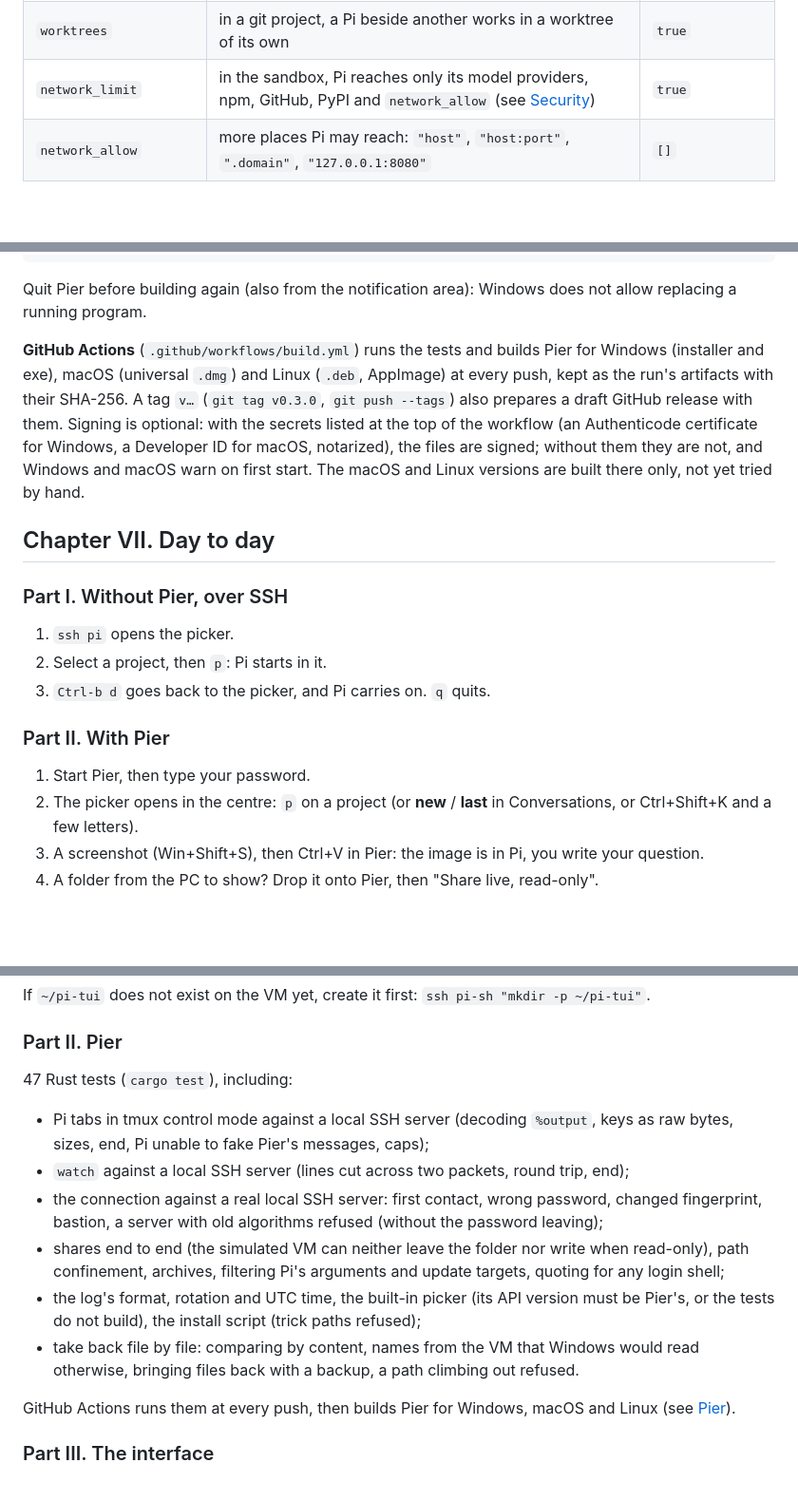
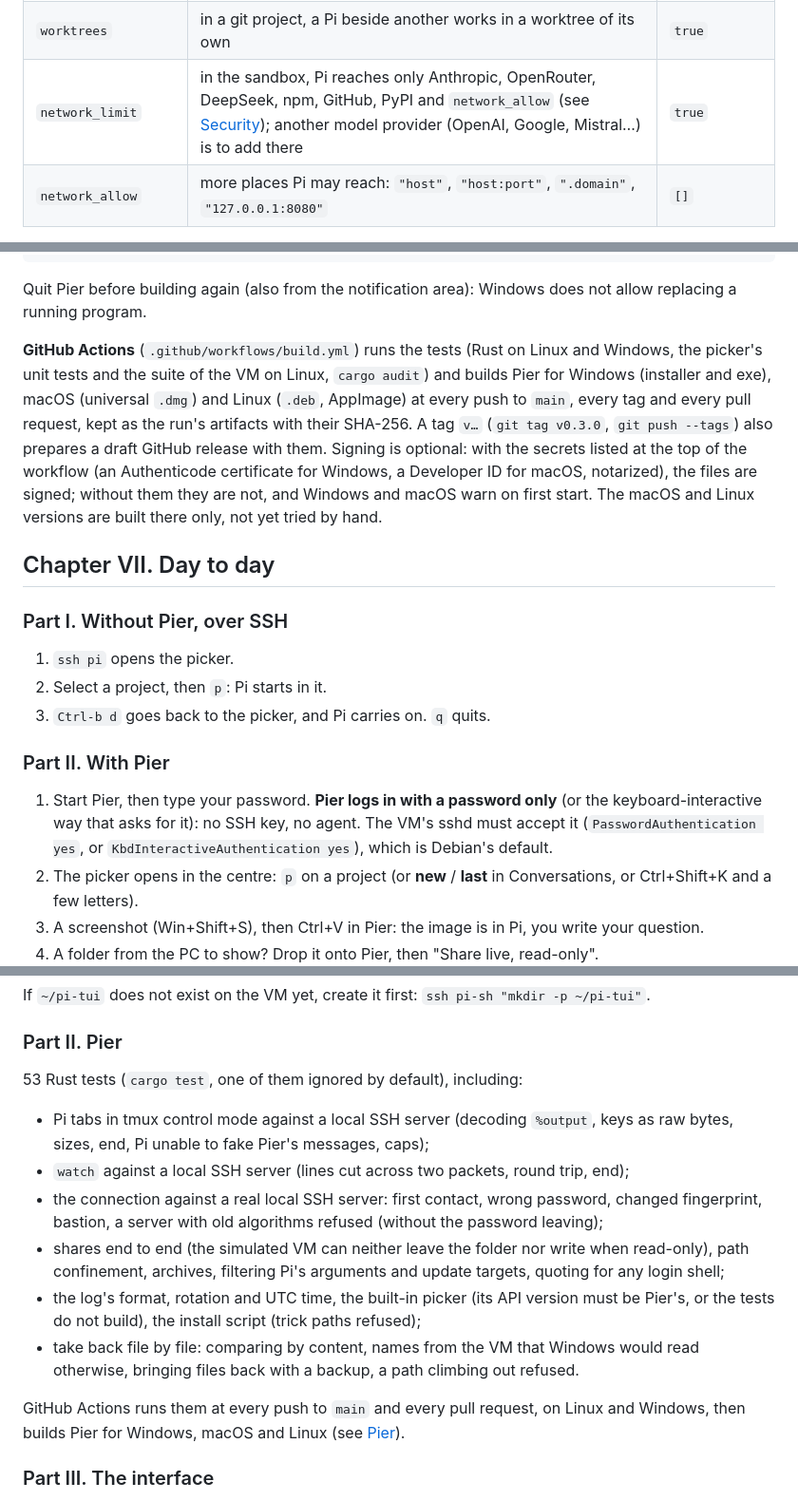
Before and after one commit to superbagel9079/pier, a Markdown page: README.md, 3 parts joined by grey strips. Shown at 95% size. Drawn GitHub-style; blank space fills up the shorter version.

```diff
--- a/README.md
+++ b/README.md
@@ -160,7 +160,7 @@ Optional, in `~/.config/pier-picker/config.toml`. A commented template is in [co
 | `track_sessions` | each Pi tells Pier which conversation it holds (an extension Pier gives it) | `true` |
 | `git_tools` | Pi gets git tools for the forge (push, pull requests), through the picker (see [Git](#part-xiii-git-pi-with-a-repository-as-a-developer)) | `true` |
 | `worktrees` | in a git project, a Pi beside another works in a worktree of its own | `true` |
-| `network_limit` | in the sandbox, Pi reaches only its model providers, npm, GitHub, PyPI and `network_allow` (see [Security](#chapter-v-security)) | `true` |
+| `network_limit` | in the sandbox, Pi reaches only Anthropic, OpenRouter, DeepSeek, npm, GitHub, PyPI and `network_allow` (see [Security](#chapter-v-security)); another model provider (OpenAI, Google, Mistral…) is to add there | `true` |
 | `network_allow` | more places Pi may reach: `"host"`, `"host:port"`, `".domain"`, `"127.0.0.1:8080"` | `[]` |
 
 Two environment variables exist too: `PI_BIN`, Pi's path when it is not on the PATH, and `PI_PICKER_SANDBOX=0`, which turns the sandbox off (the test suite uses it).
@@ -895,7 +895,7 @@ cargo tauri build --no-bundle
 
 Quit Pier before building again (also from the notification area): Windows does not allow replacing a running program.
 
-**GitHub Actions** (`.github/workflows/build.yml`) runs the tests and builds Pier for Windows (installer and exe), macOS (universal `.dmg`) and Linux (`.deb`, AppImage) at every push, kept as the run's artifacts with their SHA-256. A tag `v…` (`git tag v0.3.0`, `git push --tags`) also prepares a draft GitHub release with them. Signing is optional: with the secrets listed at the top of the workflow (an Authenticode certificate for Windows, a Developer ID for macOS, notarized), the files are signed; without them they are not, and Windows and macOS warn on first start. The macOS and Linux versions are built there only, not yet tried by hand.
+**GitHub Actions** (`.github/workflows/build.yml`) runs the tests (Rust on Linux and Windows, the picker's unit tests and the suite of the VM on Linux, `cargo audit`) and builds Pier for Windows (installer and exe), macOS (universal `.dmg`) and Linux (`.deb`, AppImage) at every push to `main`, every tag and every pull request, kept as the run's artifacts with their SHA-256. A tag `v…` (`git tag v0.3.0`, `git push --tags`) also prepares a draft GitHub release with them. Signing is optional: with the secrets listed at the top of the workflow (an Authenticode certificate for Windows, a Developer ID for macOS, notarized), the files are signed; without them they are not, and Windows and macOS warn on first start. The macOS and Linux versions are built there only, not yet tried by hand.
 
 ## Chapter VII. Day to day
 
@@ -907,7 +907,7 @@ Quit Pier before building again (also from the notification area): Windows does
 
 ### Part II. With Pier
 
-1. Start Pier, then type your password.
+1. Start Pier, then type your password. **Pier logs in with a password only** (or the keyboard-interactive way that asks for it): no SSH key, no agent. The VM's sshd must accept it (`PasswordAuthentication yes`, or `KbdInteractiveAuthentication yes`), which is Debian's default.
 2. The picker opens in the centre: `p` on a project (or **new** / **last** in Conversations, or Ctrl+Shift+K and a few letters).
 3. A screenshot (Win+Shift+S), then Ctrl+V in Pier: the image is in Pi, you write your question.
 4. A folder from the PC to show? Drop it onto Pier, then "Share live, read-only".
@@ -1005,7 +1017,7 @@ If `~/pi-tui` does not exist on the VM yet, create it first: `ssh pi-sh "mkdir -
 
 ### Part II. Pier
 
-47 Rust tests (`cargo test`), including:
+53 Rust tests (`cargo test`, one of them ignored by default), including:
 
 - Pi tabs in tmux control mode against a local SSH server (decoding `%output`, keys as raw bytes, sizes, end, Pi unable to fake Pier's messages, caps);
 - `watch` against a local SSH server (lines cut across two packets, round trip, end);
@@ -1014,7 +1026,7 @@ If `~/pi-tui` does not exist on the VM yet, create it first: `ssh pi-sh "mkdir -
 - the log's format, rotation and UTC time, the built-in picker (its API version must be Pier's, or the tests do not build), the install script (trick paths refused);
 - take back file by file: comparing by content, names from the VM that Windows would read otherwise, bringing files back with a backup, a path climbing out refused.
 
-GitHub Actions runs them at every push, then builds Pier for Windows, macOS and Linux (see [Pier](#part-iii-pier)).
+GitHub Actions runs them at every push to `main` and every pull request, on Linux and Windows, then builds Pier for Windows, macOS and Linux (see [Pier](#part-iii-pier)).
 
 ### Part III. The interface
 
```
Also changed, not shown: other parts of README.md (+18 -6 lines).
